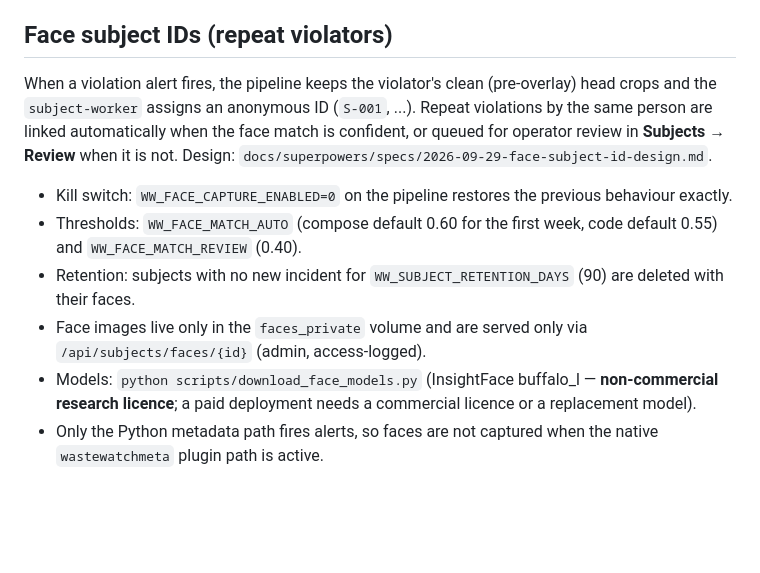
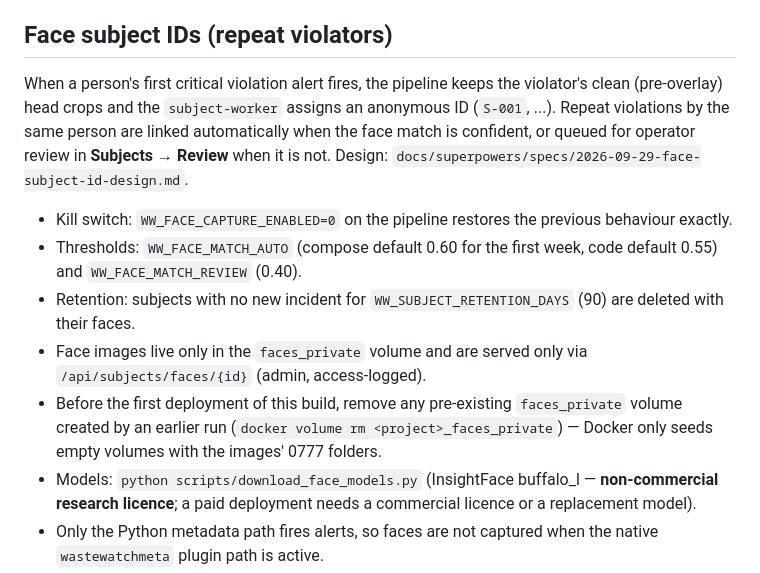
Before and after one commit to satyakisolutions/civilytics, a Markdown page: README.md, the part around the change. Drawn GitHub-style; blank space fills up the shorter version.

Commit message:
docs(subjects): non-root storage, volume reset note, known limitations
- Spec §11: both images run as non-root appuser and pre-create the 0777
  faces_private folders; ensure_faces_dirs is best-effort and a volume
  problem only disables face capture.
- README: remove a pre-existing faces_private volume before the first
  deployment of this build.
- Spec §18: deferred follow-ups (row locks, Qdrant payload staleness,
  first-50 grid, no detach negative constraint).

Co-Authored-By: Claude Opus 5.5 <noreply@anthropic.com>

```diff
--- a/README.md
+++ b/README.md
@@ -893,7 +893,7 @@ Website: https://satyaki.co.in
 
 ## Face subject IDs (repeat violators)
 
-When a violation alert fires, the pipeline keeps the violator's clean (pre-overlay) head crops and the
+When a person's first critical violation alert fires, the pipeline keeps the violator's clean (pre-overlay) head crops and the
 `subject-worker` assigns an anonymous ID (`S-001`, ...). Repeat violations by the same person are
 linked automatically when the face match is confident, or queued for operator review in
 **Subjects → Review** when it is not. Design: `docs/superpowers/specs/2026-09-29-face-subject-id-design.md`.
@@ -902,6 +902,7 @@ linked automatically when the face match is confident, or queued for operator re
 - Thresholds: `WW_FACE_MATCH_AUTO` (compose default 0.60 for the first week, code default 0.55) and `WW_FACE_MATCH_REVIEW` (0.40).
 - Retention: subjects with no new incident for `WW_SUBJECT_RETENTION_DAYS` (90) are deleted with their faces.
 - Face images live only in the `faces_private` volume and are served only via `/api/subjects/faces/{id}` (admin, access-logged).
+- Before the first deployment of this build, remove any pre-existing `faces_private` volume created by an earlier run (`docker volume rm <project>_faces_private`) — Docker only seeds empty volumes with the images' 0777 folders.
 - Models: `python scripts/download_face_models.py` (InsightFace buffalo_l — **non-commercial research licence**; a paid deployment needs a commercial licence or a replacement model).
 - Only the Python metadata path fires alerts, so faces are not captured when the native `wastewatchmeta` plugin path is active.
 - Face processing and the `incoming/` clean-up depend on the `subject-worker` service running: while it is down, captured crops wait in `faces_private/incoming/` and alerts show `Face not captured` once 120 s pass without a result (`FACE_RESULT_TIMEOUT_S`); a worker that comes back later still processes the queued requests and the badge then updates.
```
Also changed, not shown: 1 other file.
